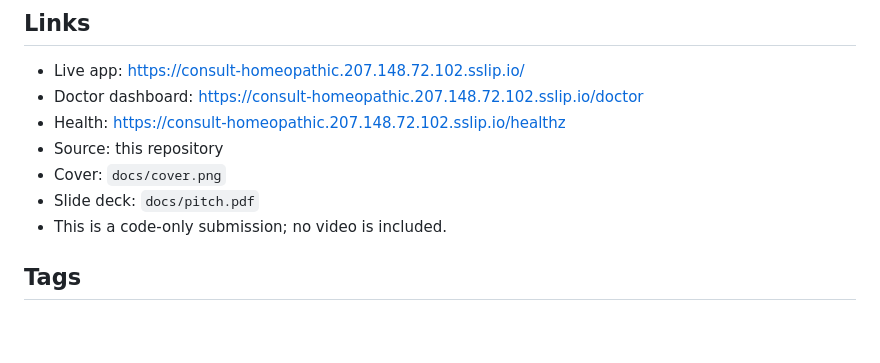
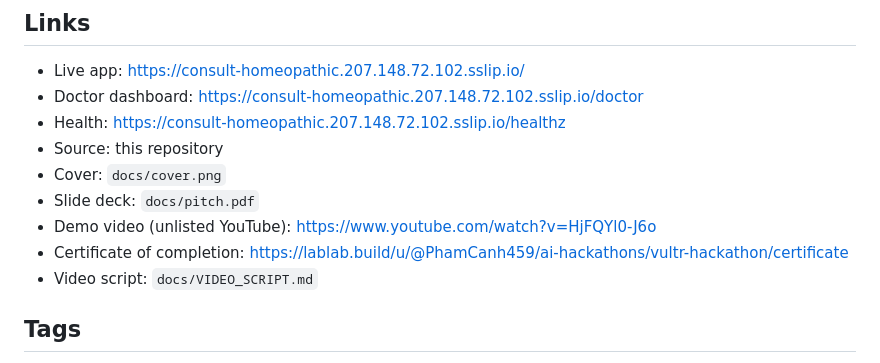
Before and after one commit to pham-canh/consult-homeopathic, a Markdown page: docs/SUBMISSION.md, the part around the change. GitHub-like rendering; blank space fills up the shorter version.

```diff
--- a/docs/SUBMISSION.md
+++ b/docs/SUBMISSION.md
@@ -105,7 +105,9 @@ OpenAI-compatible endpoints), Gemini audio API, Caddy, systemd, Docker (optional
 - Source: this repository
 - Cover: `docs/cover.png`
 - Slide deck: `docs/pitch.pdf`
-- This is a code-only submission; no video is included.
+- Demo video (unlisted YouTube): https://www.youtube.com/watch?v=HjFQYl0-J6o
+- Certificate of completion: https://lablab.build/u/@PhamCanh459/ai-hackathons/vultr-hackathon/certificate
+- Video script: `docs/VIDEO_SCRIPT.md`
 
 ## Tags
 
```
Also changed, not shown: README.md (+13 -3 lines), docs/VIDEO_SCRIPT.md (added, +257 -0 lines), docs/certificate.png (added), 1 other file.
